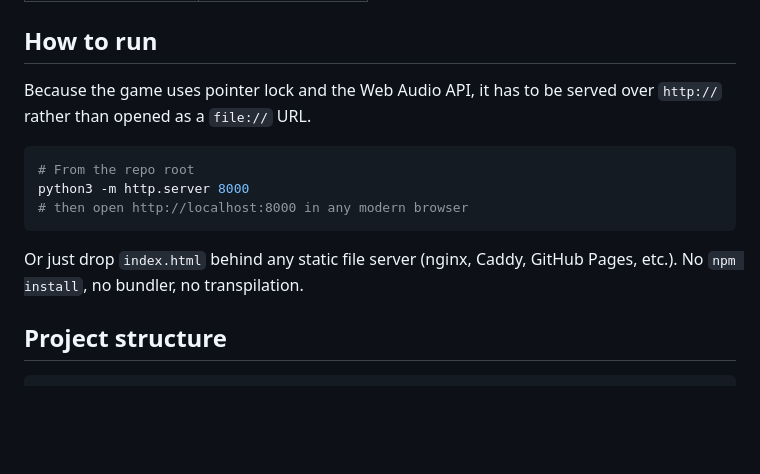
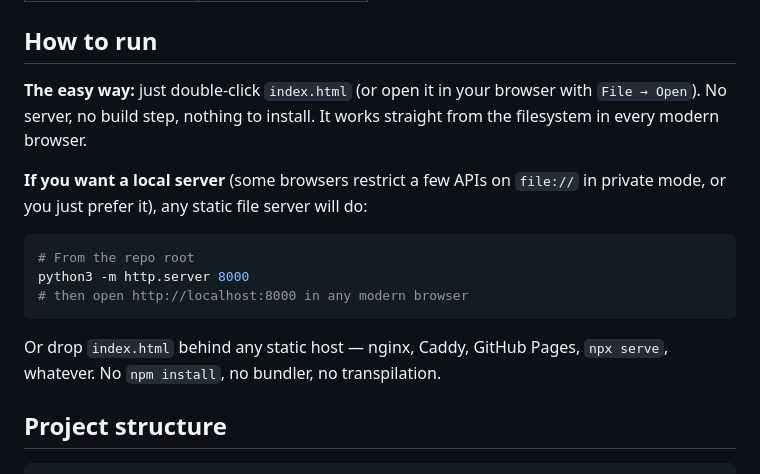
Before and after one commit to bobbyt-stack/nuke-3d, a Markdown page: README.md, the part around the change. GitHub-like rendering; blank space fills up the shorter version.

Commit message:
docs: clarify that index.html can be opened directly from the filesystem

````diff
--- a/README.md
+++ b/README.md
@@ -37,7 +37,9 @@ You wake up in a neon-lit underground complex. Six aliens between you and the ex
 
 ## How to run
 
-Because the game uses pointer lock and the Web Audio API, it has to be served over `http://` rather than opened as a `file://` URL.
+**The easy way:** just double-click `index.html` (or open it in your browser with `File → Open`). No server, no build step, nothing to install. It works straight from the filesystem in every modern browser.
+
+**If you want a local server** (some browsers restrict a few APIs on `file://` in private mode, or you just prefer it), any static file server will do:
 
 ```bash
 # From the repo root
@@ -45,7 +47,7 @@ python3 -m http.server 8000
 # then open http://localhost:8000 in any modern browser
 ```
 
-Or just drop `index.html` behind any static file server (nginx, Caddy, GitHub Pages, etc.). No `npm install`, no bundler, no transpilation.
+Or drop `index.html` behind any static host — nginx, Caddy, GitHub Pages, `npx serve`, whatever. No `npm install`, no bundler, no transpilation.
 
 ## Project structure
 
````
